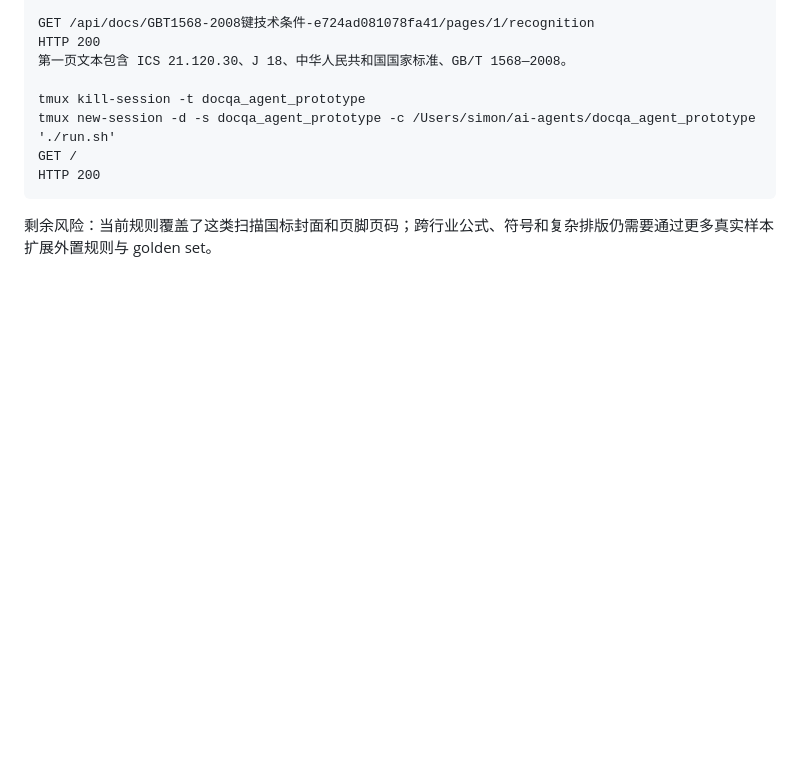
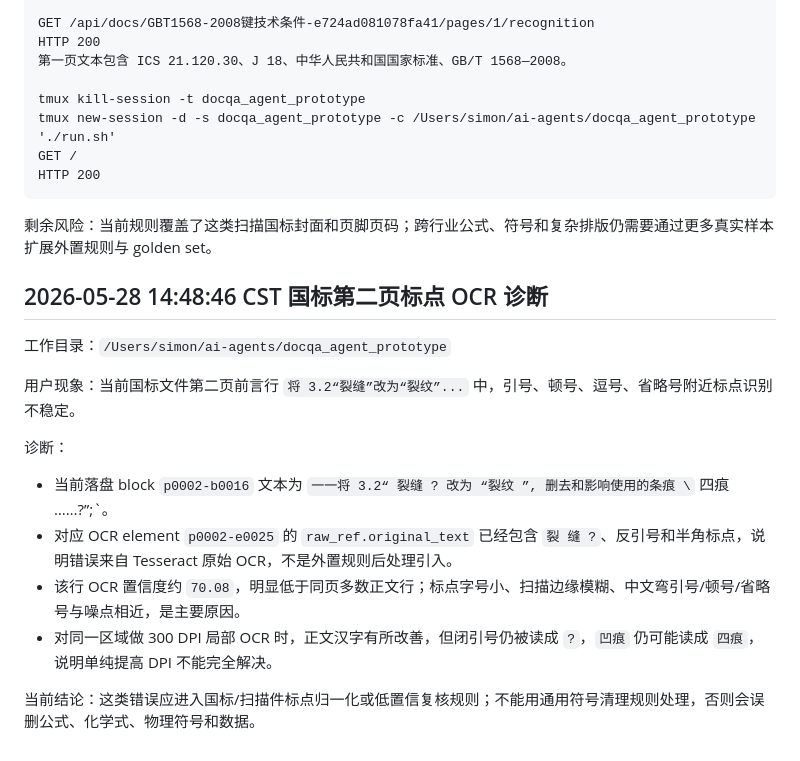
Before and after one commit to simonjiao/docqa-agent, a Markdown page: docs/debug_trace.md, the part around the change. GitHub-like rendering; blank space fills up the shorter version.

Commit message:
记录国标标点识别诊断

````diff
--- a/docs/debug_trace.md
+++ b/docs/debug_trace.md
@@ -1227,3 +1227,18 @@ HTTP 200
 ```
 
 剩余风险：当前规则覆盖了这类扫描国标封面和页脚页码；跨行业公式、符号和复杂排版仍需要通过更多真实样本扩展外置规则与 golden set。
+
+## 2026-05-28 14:48:46 CST 国标第二页标点 OCR 诊断
+
+工作目录：`/Users/simon/ai-agents/docqa_agent_prototype`
+
+用户现象：当前国标文件第二页前言行 `将 3.2“裂缝”改为“裂纹”...` 中，引号、顿号、逗号、省略号附近标点识别不稳定。
+
+诊断：
+
+- 当前落盘 block `p0002-b0016` 文本为 `一一将 3.2“ 裂缝 ? 改为 “裂纹 ”, 删去和影响使用的条痕 \` 四痕 ……?”;`。
+- 对应 OCR element `p0002-e0025` 的 `raw_ref.original_text` 已经包含 `裂 缝 ?`、反引号和半角标点，说明错误来自 Tesseract 原始 OCR，不是外置规则后处理引入。
+- 该行 OCR 置信度约 `70.08`，明显低于同页多数正文行；标点字号小、扫描边缘模糊、中文弯引号/顿号/省略号与噪点相近，是主要原因。
+- 对同一区域做 300 DPI 局部 OCR 时，正文汉字有所改善，但闭引号仍被读成 `?`，`凹痕` 仍可能读成 `四痕`，说明单纯提高 DPI 不能完全解决。
+
+当前结论：这类错误应进入国标/扫描件标点归一化或低置信复核规则；不能用通用符号清理规则处理，否则会误删公式、化学式、物理符号和数据。
````
